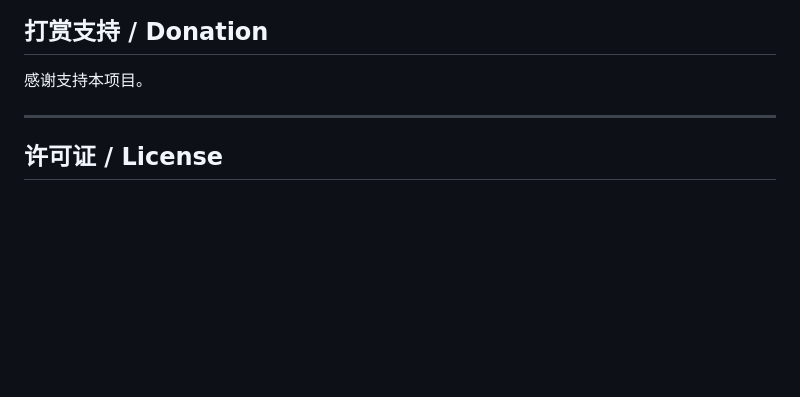
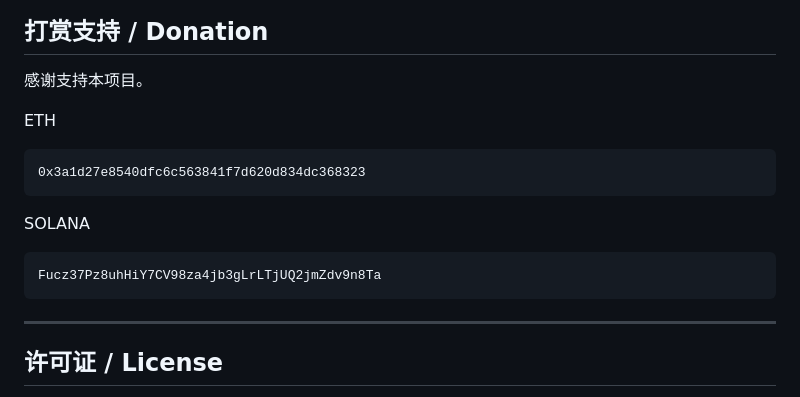
Before and after one commit to Duncan588/Discord-Analytics-Dashboard, a Markdown page: README.md, the part around the change. GitHub-like rendering; blank space fills up the shorter version.

````diff
--- a/README.md
+++ b/README.md
@@ -238,6 +238,14 @@ This project's data-download functionality is built on top of the open-source to
 
 感谢支持本项目。
 
+ETH
+   ```
+0x3a1d27e8540dfc6c563841f7d620d834dc368323
+   ```
+SOLANA
+   ```
+Fucz37Pz8uhHiY7CV98za4jb3gLrLTjUQ2jmZdv9n8Ta
+   ```
 ---
 
 ## 许可证 / License
````
